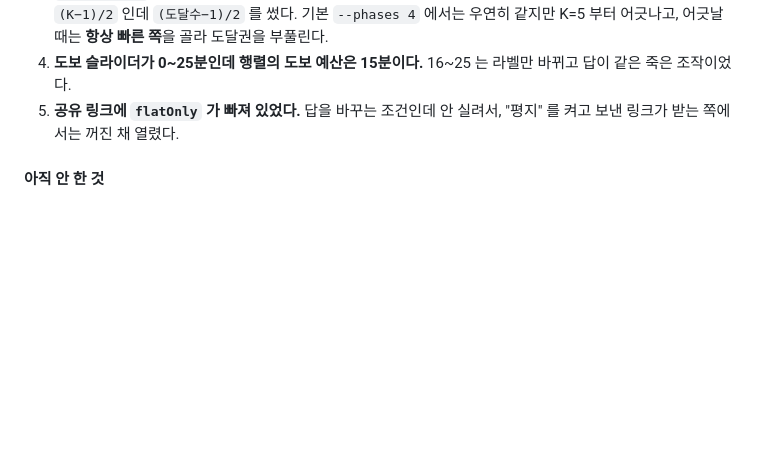
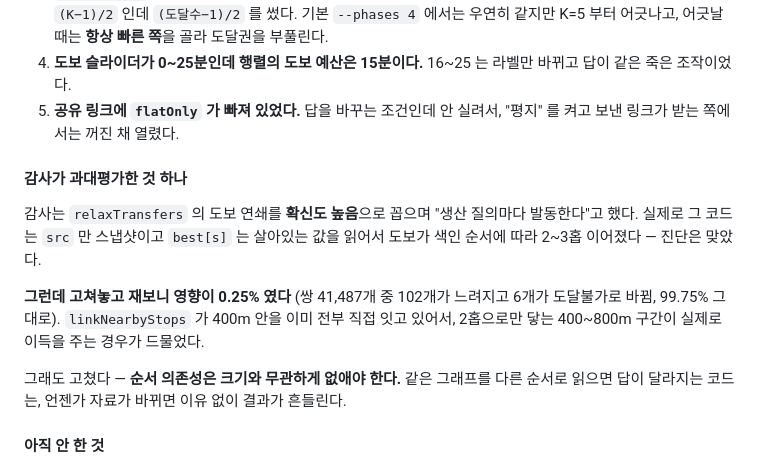
Before and after one commit to klaus9267/chulsegwon, a Markdown page: docs/HANDOFF.md, the part around the change. Drawn GitHub-style; blank space fills up the shorter version.

Commit message:
docs: ADR-36 에 도보 1홉 수정의 실측 영향(0.25%)을 덧붙인다
감사가 확신도 높음으로 꼽았고 진단은 맞았지만, 고쳐놓고 재보니
쌍 41,487개 중 102개(0.25%)만 바뀌었다. 400m 안이 이미 직접
연결돼 있어 2홉이 이득을 주는 경우가 드물었다. 그래도 순서
의존성은 크기와 무관하게 없애는 게 맞다.

Co-Authored-By: Claude Opus 5 <noreply@anthropic.com>

```diff
--- a/docs/HANDOFF.md
+++ b/docs/HANDOFF.md
@@ -1278,6 +1278,19 @@ OTP2 를 대조 엔진으로 붙일 계획을 검증에 걸었더니, **엔진
 5. **공유 링크에 `flatOnly` 가 빠져 있었다.** 답을 바꾸는 조건인데 안 실려서,
    "평지" 를 켜고 보낸 링크가 받는 쪽에서는 꺼진 채 열렸다.
 
+#### 감사가 과대평가한 것 하나
+
+감사는 `relaxTransfers` 의 도보 연쇄를 **확신도 높음**으로 꼽으며 "생산 질의마다
+발동한다"고 했다. 실제로 그 코드는 `src` 만 스냅샷이고 `best[s]` 는 살아있는 값을
+읽어서 도보가 색인 순서에 따라 2~3홉 이어졌다 — 진단은 맞았다.
+
+**그런데 고쳐놓고 재보니 영향이 0.25% 였다** (쌍 41,487개 중 102개가 느려지고
+6개가 도달불가로 바뀜, 99.75% 그대로). `linkNearbyStops` 가 400m 안을 이미 전부
+직접 잇고 있어서, 2홉으로만 닿는 400~800m 구간이 실제로 이득을 주는 경우가 드물었다.
+
+그래도 고쳤다 — **순서 의존성은 크기와 무관하게 없애야 한다.** 같은 그래프를 다른
+순서로 읽으면 답이 달라지는 코드는, 언젠가 자료가 바뀌면 이유 없이 결과가 흔들린다.
+
 #### 아직 안 한 것
 
 이 검사들은 **우리가 스스로 모순되지 않는다**까지만 말한다. 등시선이 **현실과
```
